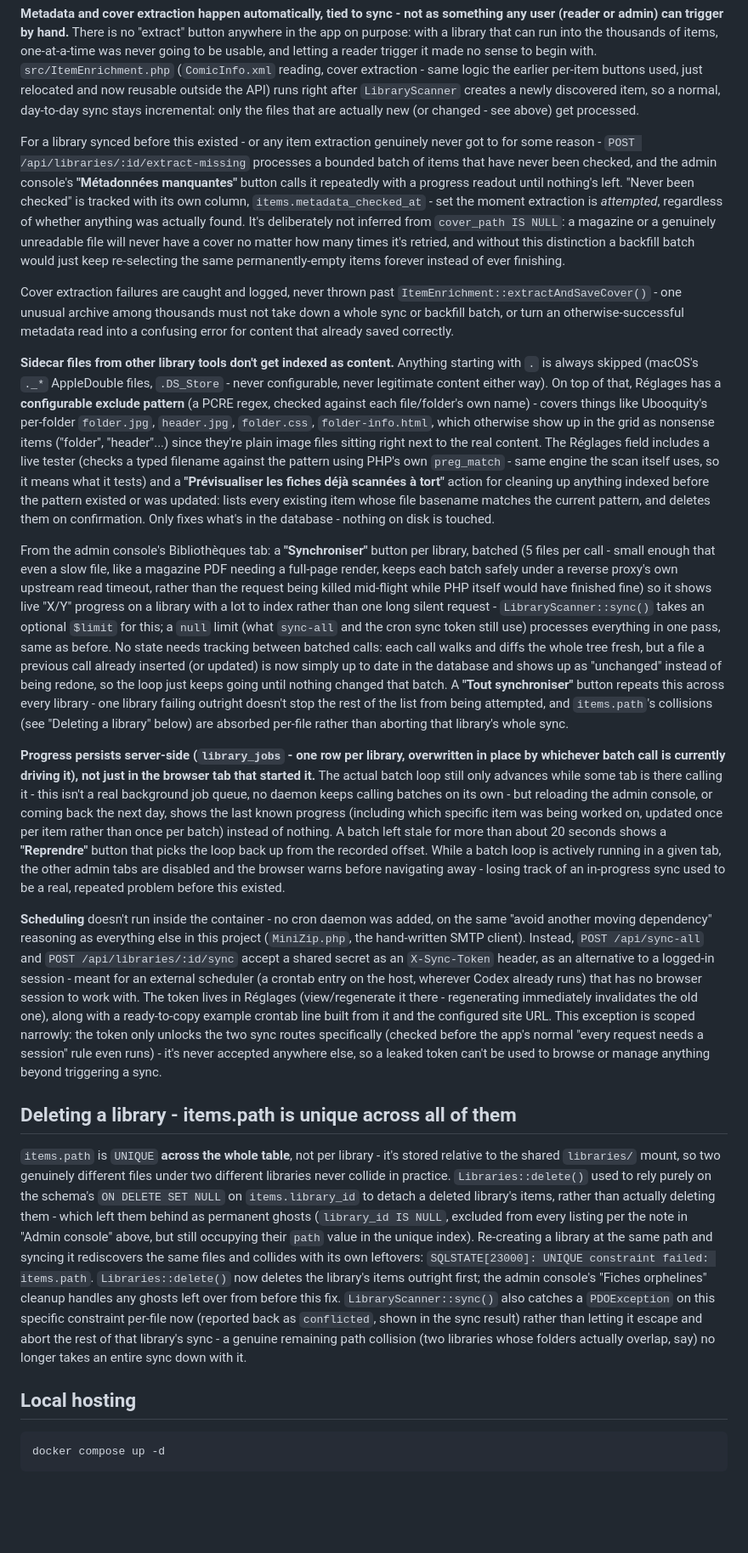
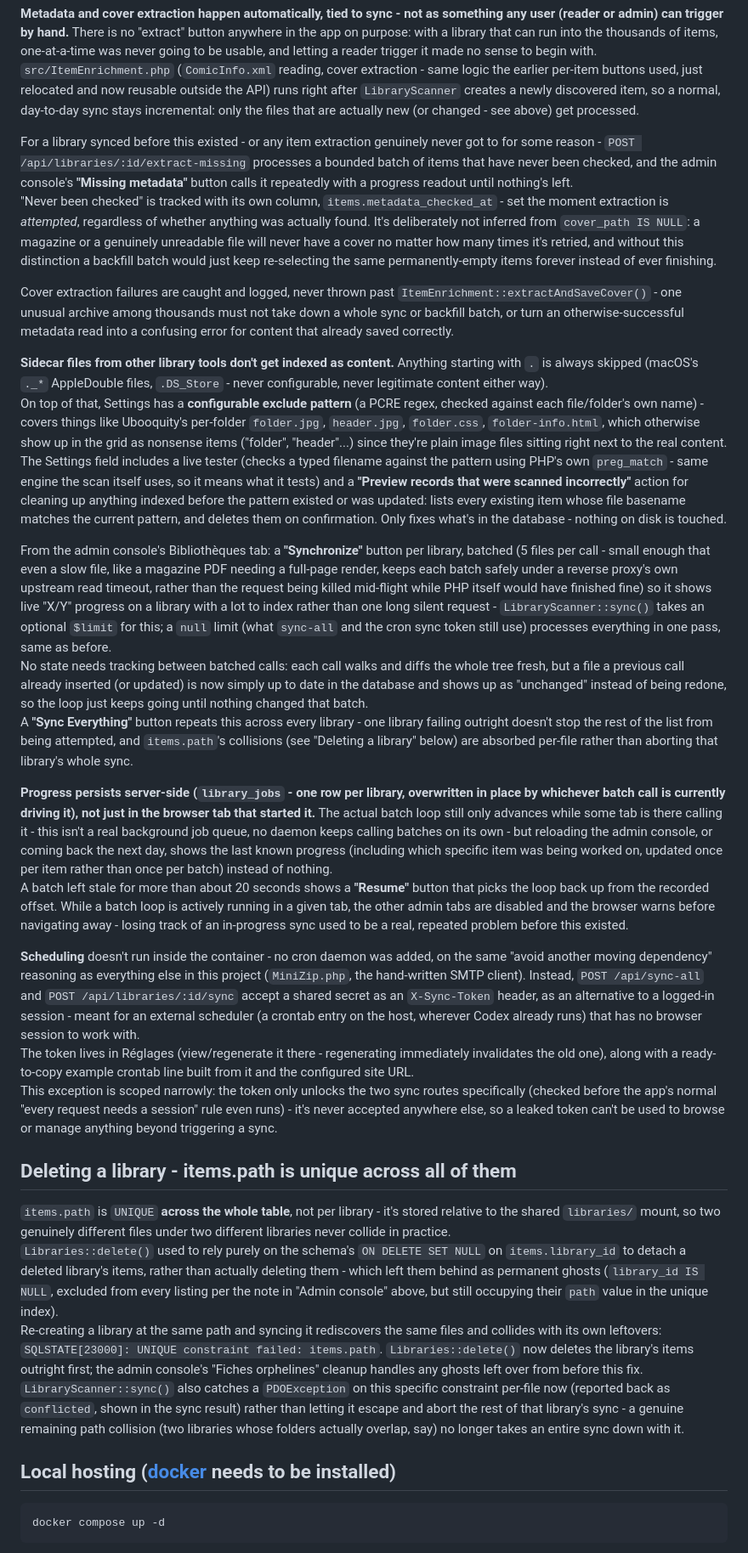
Before and after one commit to toninodigiacomo/codex, a Markdown page: README.md, the part around one of its changes. Shown at 85% size. GitHub-like rendering; blank space fills up the shorter version.

````diff
--- a/README.md
+++ b/README.md
@@ -240,22 +293,33 @@ Nothing populates `items` on its own - every item in earlier testing throughout
 
 **Metadata and cover extraction happen automatically, tied to sync - not as something any user (reader or admin) can trigger by hand.** There is no "extract" button anywhere in the app on purpose: with a library that can run into the thousands of items, one-at-a-time was never going to be usable, and letting a reader trigger it made no sense to begin with. `src/ItemEnrichment.php` (`ComicInfo.xml` reading, cover extraction - same logic the earlier per-item buttons used, just relocated and now reusable outside the API) runs right after `LibraryScanner` creates a newly discovered item, so a normal, day-to-day sync stays incremental: only the files that are actually new (or changed - see above) get processed.
 
-For a library synced before this existed - or any item extraction genuinely never got to for some reason - `POST /api/libraries/:id/extract-missing` processes a bounded batch of items that have never been checked, and the admin console's **"Métadonnées manquantes"** button calls it repeatedly with a progress readout until nothing's left. "Never been checked" is tracked with its own column, `items.metadata_checked_at` - set the moment extraction is *attempted*, regardless of whether anything was actually found. It's deliberately not inferred from `cover_path IS NULL`: a magazine or a genuinely unreadable file will never have a cover no matter how many times it's retried, and without this distinction a backfill batch would just keep re-selecting the same permanently-empty items forever instead of ever finishing.
+For a library synced before this existed - or any item extraction genuinely never got to for some reason - `POST /api/libraries/:id/extract-missing` processes a bounded batch of items that have never been checked, and the admin console's **"Missing metadata"** button calls it repeatedly with a progress readout until nothing's left.
+"Never been checked" is tracked with its own column, `items.metadata_checked_at` - set the moment extraction is *attempted*, regardless of whether anything was actually found. It's deliberately not inferred from `cover_path IS NULL`: a magazine or a genuinely unreadable file will never have a cover no matter how many times it's retried, and without this distinction a backfill batch would just keep re-selecting the same permanently-empty items forever instead of ever finishing.
 
 Cover extraction failures are caught and logged, never thrown past `ItemEnrichment::extractAndSaveCover()` - one unusual archive among thousands must not take down a whole sync or backfill batch, or turn an otherwise-successful metadata read into a confusing error for content that already saved correctly.
 
-**Sidecar files from other library tools don't get indexed as content.** Anything starting with `.` is always skipped (macOS's `._*` AppleDouble files, `.DS_Store` - never configurable, never legitimate content either way). On top of that, Réglages has a **configurable exclude pattern** (a PCRE regex, checked against each file/folder's own name) - covers things like Ubooquity's per-folder `folder.jpg`, `header.jpg`, `folder.css`, `folder-info.html`, which otherwise show up in the grid as nonsense items ("folder", "header"...) since they're plain image files sitting right next to the real content. The Réglages field includes a live tester (checks a typed filename against the pattern using PHP's own `preg_match` - same engine the scan itself uses, so it means what it tests) and a **"Prévisualiser les fiches déjà scannées à tort"** action for cleaning up anything indexed before the pattern existed or was updated: lists every existing item whose file basename matches the current pattern, and deletes them on confirmation. Only fixes what's in the database - nothing on disk is touched.
+**Sidecar files from other library tools don't get indexed as content.** Anything starting with `.` is always skipped (macOS's `._*` AppleDouble files, `.DS_Store` - never configurable, never legitimate content either way).
+On top of that, Settings has a **configurable exclude pattern** (a PCRE regex, checked against each file/folder's own name) - covers things like Ubooquity's per-folder `folder.jpg`, `header.jpg`, `folder.css`, `folder-info.html`, which otherwise show up in the grid as nonsense items ("folder", "header"...) since they're plain image files sitting right next to the real content.
+The Settings field includes a live tester (checks a typed filename against the pattern using PHP's own `preg_match` - same engine the scan itself uses, so it means what it tests) and a **"Preview records that were scanned incorrectly"** action for cleaning up anything indexed before the pattern existed or was updated: lists every existing item whose file basename matches the current pattern, and deletes them on confirmation. Only fixes what's in the database - nothing on disk is touched.
 
-From the admin console's Bibliothèques tab: a **"Synchroniser"** button per library, batched (5 files per call - small enough that even a slow file, like a magazine PDF needing a full-page render, keeps each batch safely under a reverse proxy's own upstream read timeout, rather than the request being killed mid-flight while PHP itself would have finished fine) so it shows live "X/Y" progress on a library with a lot to index rather than one long silent request - `LibraryScanner::sync()` takes an optional `$limit` for this; a `null` limit (what `sync-all` and the cron sync token still use) processes everything in one pass, same as before. No state needs tracking between batched calls: each call walks and diffs the whole tree fresh, but a file a previous call already inserted (or updated) is now simply up to date in the database and shows up as "unchanged" instead of being redone, so the loop just keeps going until nothing changed that batch. A **"Tout synchroniser"** button repeats this across every library - one library failing outright doesn't stop the rest of the list from being attempted, and `items.path`'s collisions (see "Deleting a library" below) are absorbed per-file rather than aborting that library's whole sync.
+From the admin console's Bibliothèques tab: a **"Synchronize"** button per library, batched (5 files per call - small enough that even a slow file, like a magazine PDF needing a full-page render, keeps each batch safely under a reverse proxy's own upstream read timeout, rather than the request being killed mid-flight while PHP itself would have finished fine) so it shows live "X/Y" progress on a library with a lot to index rather than one long silent request - `LibraryScanner::sync()` takes an optional `$limit` for this; a `null` limit (what `sync-all` and the cron sync token still use) processes everything in one pass, same as before.
+No state needs tracking between batched calls: each call walks and diffs the whole tree fresh, but a file a previous call already inserted (or updated) is now simply up to date in the database and shows up as "unchanged" instead of being redone, so the loop just keeps going until nothing changed that batch.
+A **"Sync Everything"** button repeats this across every library - one library failing outright doesn't stop the rest of the list from being attempted, and `items.path`'s collisions (see "Deleting a library" below) are absorbed per-file rather than aborting that library's whole sync.
 
-**Progress persists server-side (`library_jobs` - one row per library, overwritten in place by whichever batch call is currently driving it), not just in the browser tab that started it.** The actual batch loop still only advances while some tab is there calling it - this isn't a real background job queue, no daemon keeps calling batches on its own - but reloading the admin console, or coming back the next day, shows the last known progress (including which specific item was being worked on, updated once per item rather than once per batch) instead of nothing. A batch left stale for more than about 20 seconds shows a **"Reprendre"** button that picks the loop back up from the recorded offset. While a batch loop is actively running in a given tab, the other admin tabs are disabled and the browser warns before navigating away - losing track of an in-progress sync used to be a real, repeated problem before this existed.
+**Progress persists server-side (`library_jobs` - one row per library, overwritten in place by whichever batch call is currently driving it), not just in the browser tab that started it.** The actual batch loop still only advances while some tab is there calling it - this isn't a real background job queue, no daemon keeps calling batches on its own - but reloading the admin console, or coming back the next day, shows the last known progress (including which specific item was being worked on, updated once per item rather than once per batch) instead of nothing.
+A batch left stale for more than about 20 seconds shows a **"Resume"** button that picks the loop back up from the recorded offset. While a batch loop is actively running in a given tab, the other admin tabs are disabled and the browser warns before navigating away - losing track of an in-progress sync used to be a real, repeated problem before this existed.
 
-**Scheduling** doesn't run inside the container - no cron daemon was added, on the same "avoid another moving dependency" reasoning as everything else in this project (`MiniZip.php`, the hand-written SMTP client). Instead, `POST /api/sync-all` and `POST /api/libraries/:id/sync` accept a shared secret as an `X-Sync-Token` header, as an alternative to a logged-in session - meant for an external scheduler (a crontab entry on the host, wherever Codex already runs) that has no browser session to work with. The token lives in Réglages (view/regenerate it there - regenerating immediately invalidates the old one), along with a ready-to-copy example crontab line built from it and the configured site URL. This exception is scoped narrowly: the token only unlocks the two sync routes specifically (checked before the app's normal "every request needs a session" rule even runs) - it's never accepted anywhere else, so a leaked token can't be used to browse or manage anything beyond triggering a sync.
+**Scheduling** doesn't run inside the container - no cron daemon was added, on the same "avoid another moving dependency" reasoning as everything else in this project (`MiniZip.php`, the hand-written SMTP client). Instead, `POST /api/sync-all` and `POST /api/libraries/:id/sync` accept a shared secret as an `X-Sync-Token` header, as an alternative to a logged-in session - meant for an external scheduler (a crontab entry on the host, wherever Codex already runs) that has no browser session to work with.
+The token lives in Réglages (view/regenerate it there - regenerating immediately invalidates the old one), along with a ready-to-copy example crontab line built from it and the configured site URL.
+This exception is scoped narrowly: the token only unlocks the two sync routes specifically (checked before the app's normal "every request needs a session" rule even runs) - it's never accepted anywhere else, so a leaked token can't be used to browse or manage anything beyond triggering a sync.
 
 ## Deleting a library - items.path is unique across all of them
-`items.path` is `UNIQUE` **across the whole table**, not per library - it's stored relative to the shared `libraries/` mount, so two genuinely different files under two different libraries never collide in practice. `Libraries::delete()` used to rely purely on the schema's `ON DELETE SET NULL` on `items.library_id` to detach a deleted library's items, rather than actually deleting them - which left them behind as permanent ghosts (`library_id IS NULL`, excluded from every listing per the note in "Admin console" above, but still occupying their `path` value in the unique index). Re-creating a library at the same path and syncing it rediscovers the same files and collides with its own leftovers: `SQLSTATE[23000]: UNIQUE constraint failed: items.path`. `Libraries::delete()` now deletes the library's items outright first; the admin console's "Fiches orphelines" cleanup handles any ghosts left over from before this fix. `LibraryScanner::sync()` also catches a `PDOException` on this specific constraint per-file now (reported back as `conflicted`, shown in the sync result) rather than letting it escape and abort the rest of that library's sync - a genuine remaining path collision (two libraries whose folders actually overlap, say) no longer takes an entire sync down with it.
+`items.path` is `UNIQUE` **across the whole table**, not per library - it's stored relative to the shared `libraries/` mount, so two genuinely different files under two different libraries never collide in practice.
+`Libraries::delete()` used to rely purely on the schema's `ON DELETE SET NULL` on `items.library_id` to detach a deleted library's items, rather than actually deleting them - which left them behind as permanent ghosts (`library_id IS NULL`, excluded from every listing per the note in "Admin console" above, but still occupying their `path` value in the unique index).
+Re-creating a library at the same path and syncing it rediscovers the same files and collides with its own leftovers: `SQLSTATE[23000]: UNIQUE constraint failed: items.path`. `Libraries::delete()` now deletes the library's items outright first; the admin console's "Fiches orphelines" cleanup handles any ghosts left over from before this fix.
+`LibraryScanner::sync()` also catches a `PDOException` on this specific constraint per-file now (reported back as `conflicted`, shown in the sync result) rather than letting it escape and abort the rest of that library's sync - a genuine remaining path collision (two libraries whose folders actually overlap, say) no longer takes an entire sync down with it.
 
-## Local hosting
+## Local hosting ([docker](https://www.docker.com/) needs to be installed)
 ```bash
 docker compose up -d
 ```
````
Also changed, not shown: other parts of README.md (+104 -49 lines).
